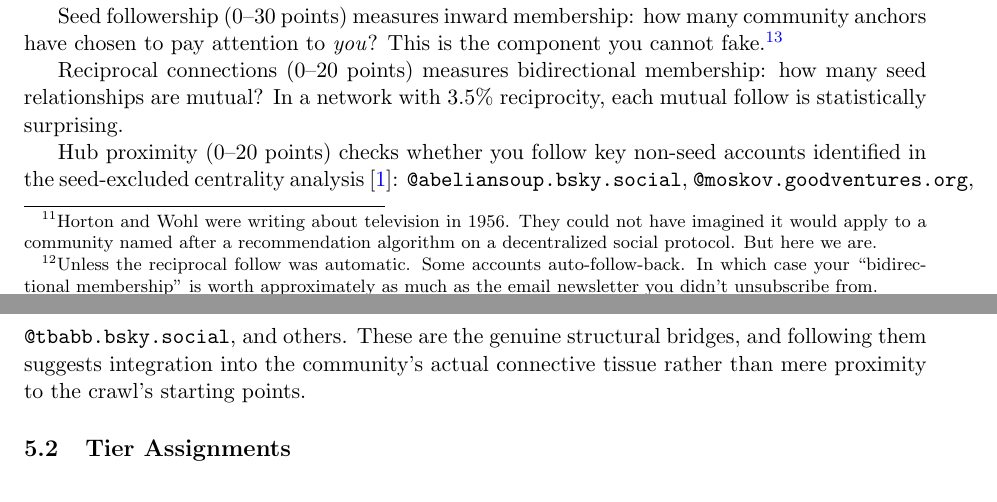
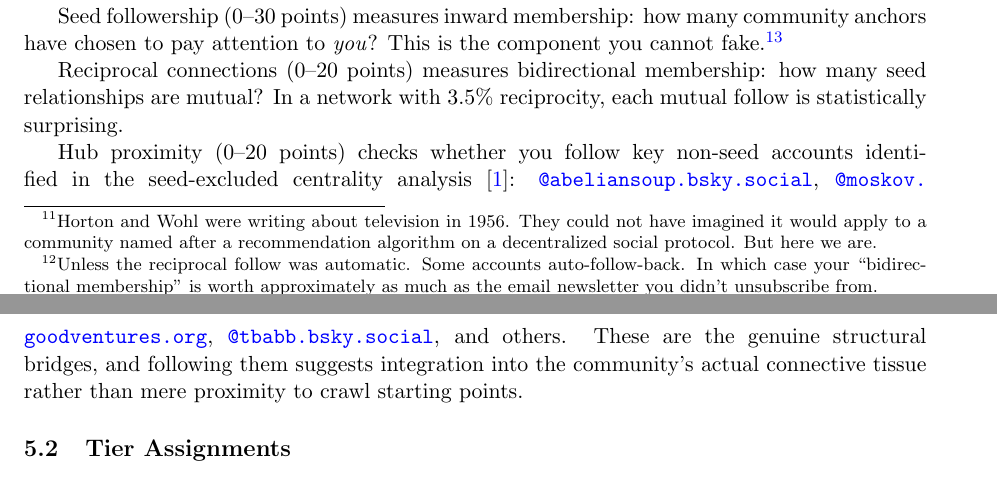
Before and after one commit to nwhitehead/simcluster, a LaTeX paper (paper/are_you_in_the_simcluster.tex): two parts of pages 6 and 7 of 9, joined at a grey line, cut so that both start at the same text. Compiled offline with pdfLaTeX.

Commit message:
overfull hbox

```diff
--- a/paper/are_you_in_the_simcluster.tex
+++ b/paper/are_you_in_the_simcluster.tex
@@ -188,7 +188,7 @@ Seed followership (0--30 points) measures inward membership: how many community
 
 Reciprocal connections (0--20 points) measures bidirectional membership: how many seed relationships are mutual? In a network with 3.5\% reciprocity, each mutual follow is statistically surprising.
 
-Hub proximity (0--20 points) checks whether you follow key non-seed accounts identified in the seed-excluded centrality analysis~\cite{simcluster-paper}: \texttt{@abeliansoup.bsky.social}, \texttt{@moskov.goodventures.org}, \texttt{@tbabb.bsky.social}, and others. These are the genuine structural bridges, and following them suggests integration into the community's actual connective tissue rather than mere proximity to the crawl's starting points.
+{\emergencystretch=1em Hub proximity (0--20 points) checks whether you follow key non-seed accounts identified in the seed-excluded centrality analysis~\cite{simcluster-paper}: \url{@abeliansoup.bsky.social}, \url{@moskov.goodventures.org}, \url{@tbabb.bsky.social}, and others. These are the genuine structural bridges, and following them suggests integration into the community's actual connective tissue rather than mere proximity to crawl starting points.\par}
 
 \subsection{Tier Assignments}
 
```
Also changed, not shown: paper/are_you_in_the_simcluster.pdf, 1 other file.
